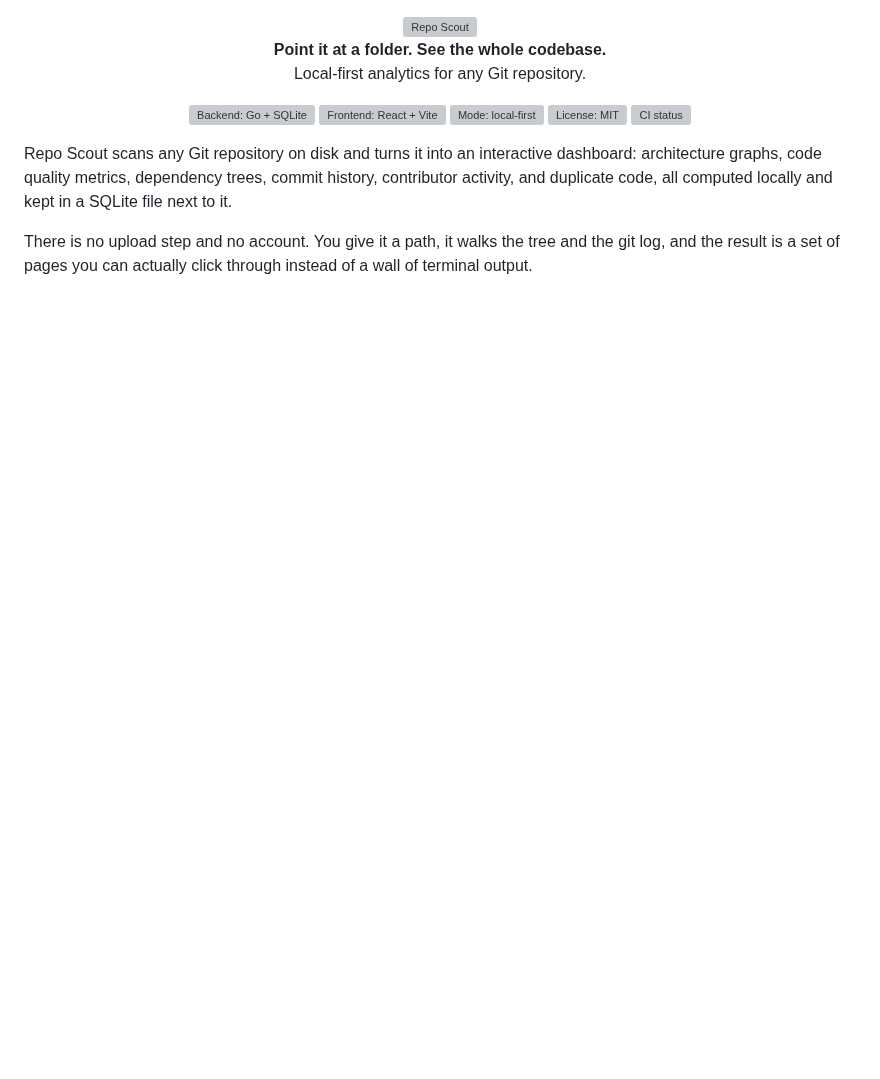
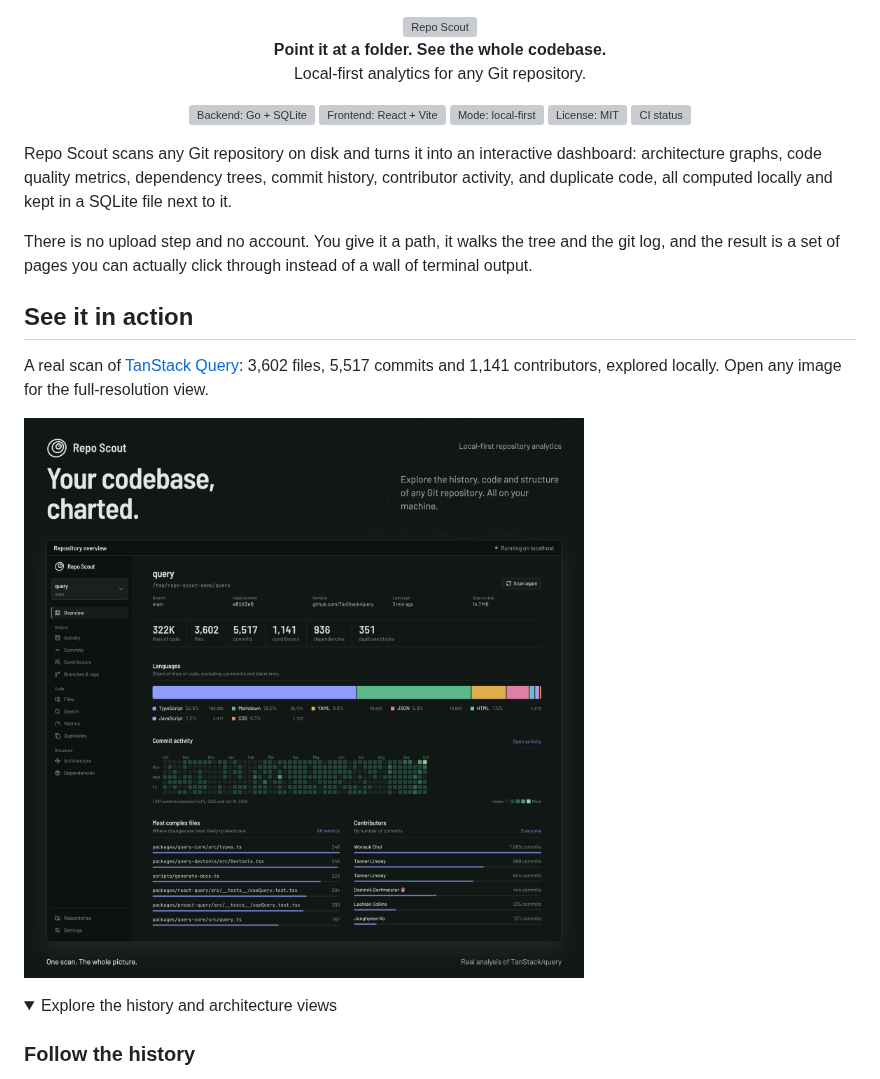
Before and after one commit to KhaledSaeed18/repo-scout, a Markdown page: README.md, the part around one of its changes. Rendered like a GitHub page; pictures changed too: docs/showcase/overview.png (added); folded sections open; blank space fills up the shorter version; grey boxes are pictures that could not be loaded.

```diff
--- a/README.md
+++ b/README.md
@@ -26,3 +26,17 @@ locally and kept in a SQLite file next to it.
 There is no upload step and no account. You give it a path, it walks the
 tree and the git log, and the result is a set of pages you can actually
 click through instead of a wall of terminal output.
+
+## See it in action
+
+A real scan of [TanStack Query](https://github.com/TanStack/query):
+3,602 files, 5,517 commits and 1,141 contributors, explored locally.
+Open any image for the full-resolution view.
+
+[![Repo Scout's dark-theme overview of TanStack Query, showing language distribution, commit activity, complexity hot spots and contributors](docs/showcase/overview.png)](docs/showcase/overview.png)
+
+<details>
+<summary>Explore the history and architecture views</summary>
+
+### Follow the history
+
```
Also changed, not shown: other parts of README.md (+13 -0 lines), docs/showcase/README.md (added, +76 -0 lines), docs/showcase/captures/activity.png (added), docs/showcase/captures/architecture.png (added), docs/showcase/captures/overview.png (added), docs/showcase/history.png (added), docs/showcase/structure.png (added), 3 other files.
